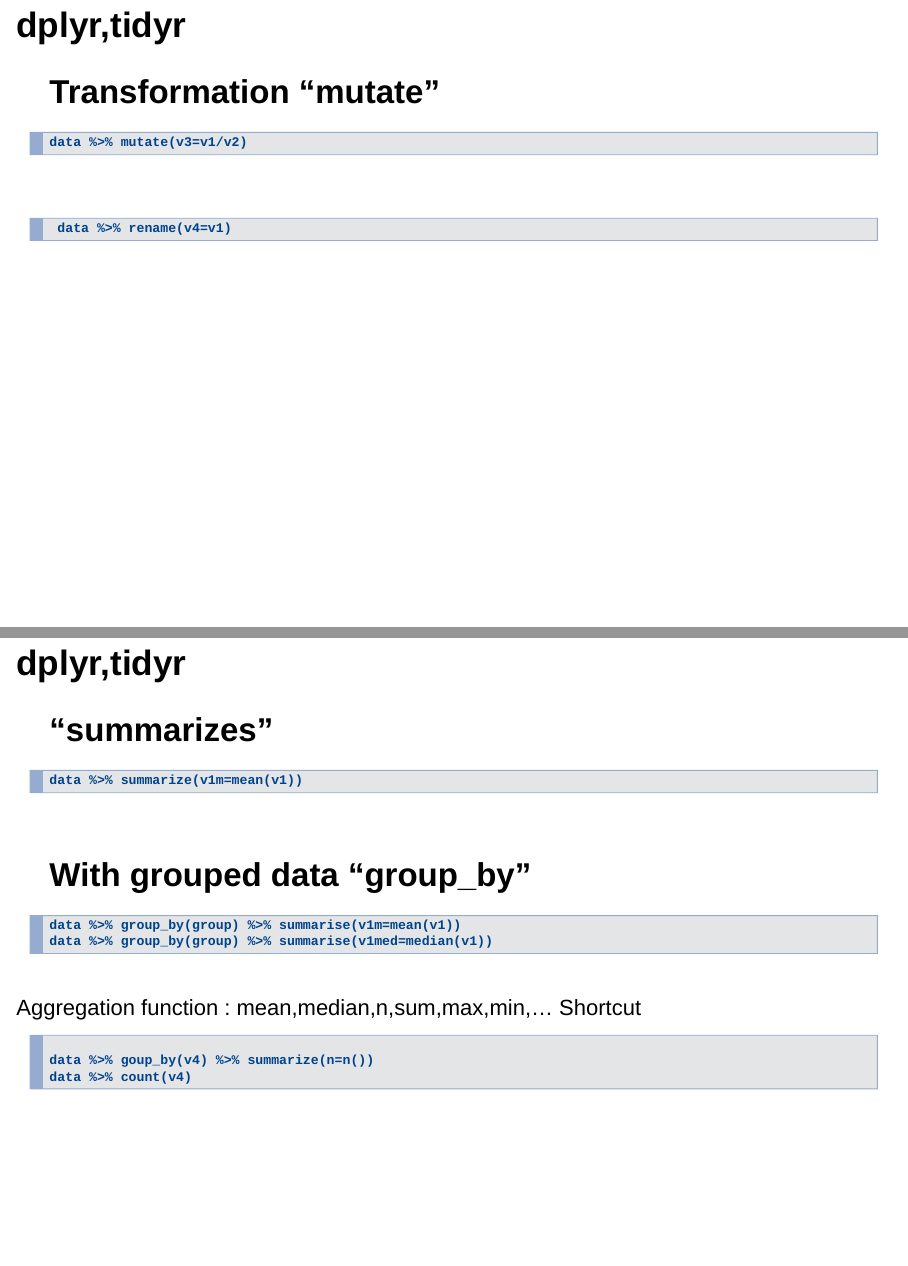
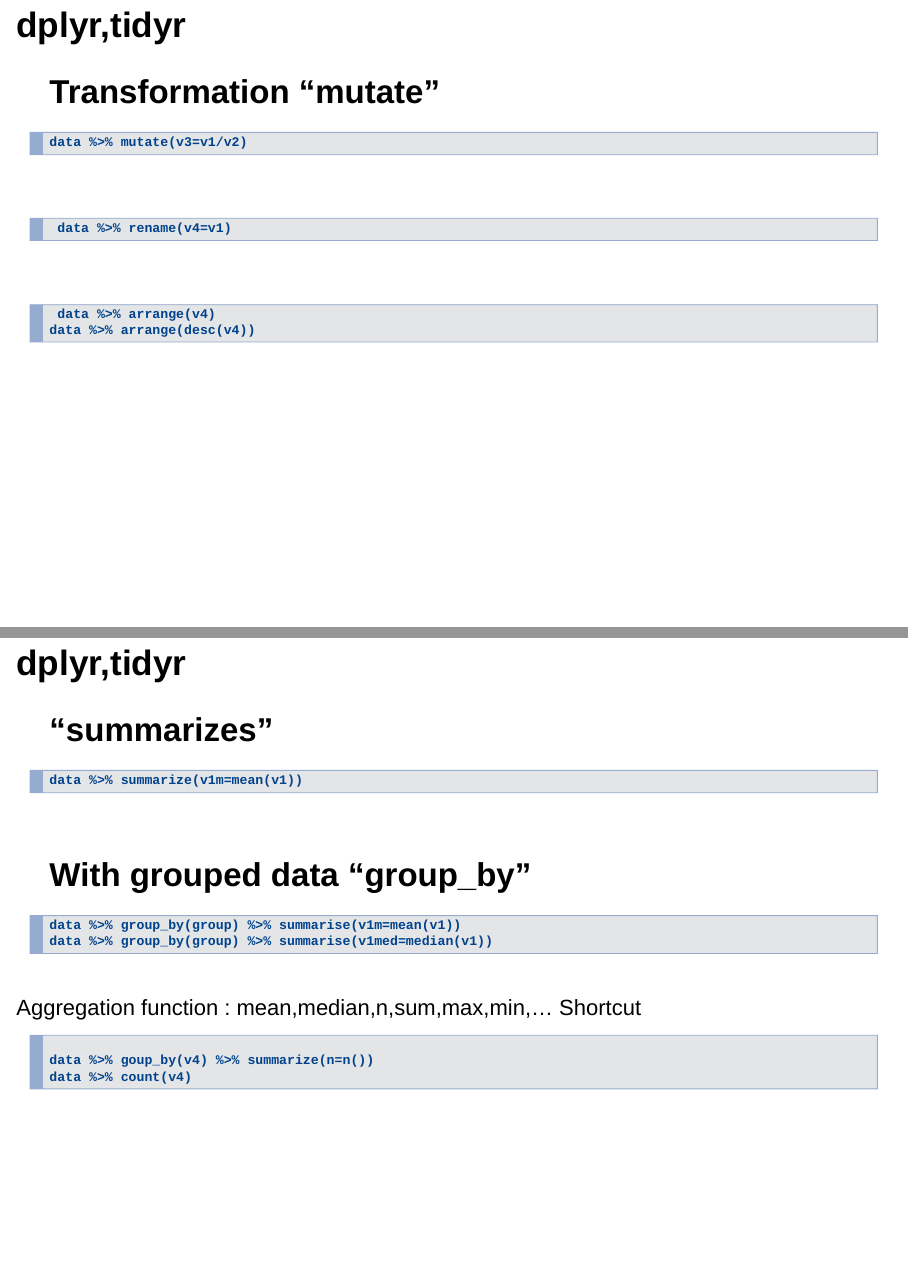
Before and after one commit to comeetie/dsviz, an R Markdown document (SeanceRdplyr-en.Rmd): pages 31 and 32 of 44, joined at a grey line. Rendered offline with R 4.5, knitr and Pandoc, with nearby package versions; drawn as Slidy slides in place of the format the file asks for; code that draws random numbers runs with fixed seeds of ours; common packages that the code uses without loading them are loaded.

Commit message:
english version of first seance

```diff
--- a/SeanceRdplyr-en.Rmd
+++ b/SeanceRdplyr-en.Rmd
@@ -417,6 +417,10 @@
 <pre><code class="r"> data %&gt;% rename(v4=v1)
 </pre></code>
 
+<pre><code class="r"> data %&gt;% arrange(v4)
+data %&gt;% arrange(desc(v4))
+</pre></code>
+
 
 ## <span class="green">dplyr,tidyr</span>
 <h2> "summarizes"</h2>
```
Also changed, not shown: SeanceRdplyr-en.html.
